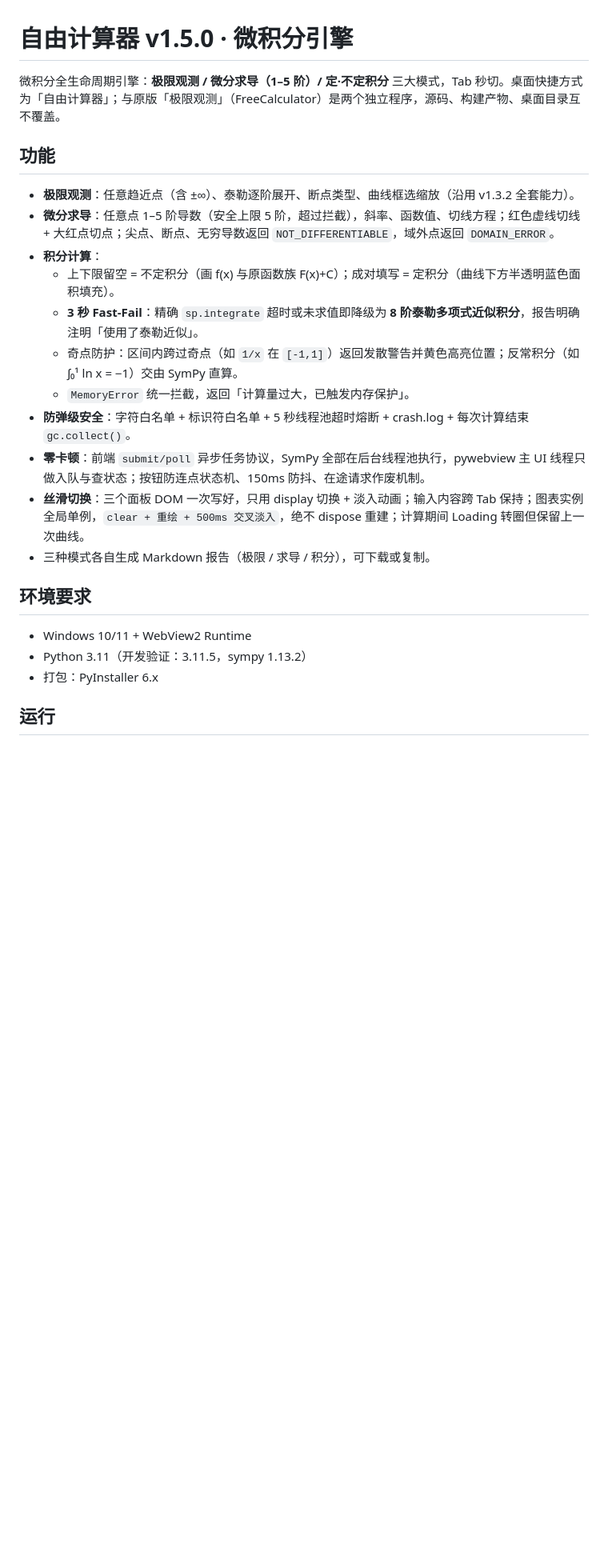
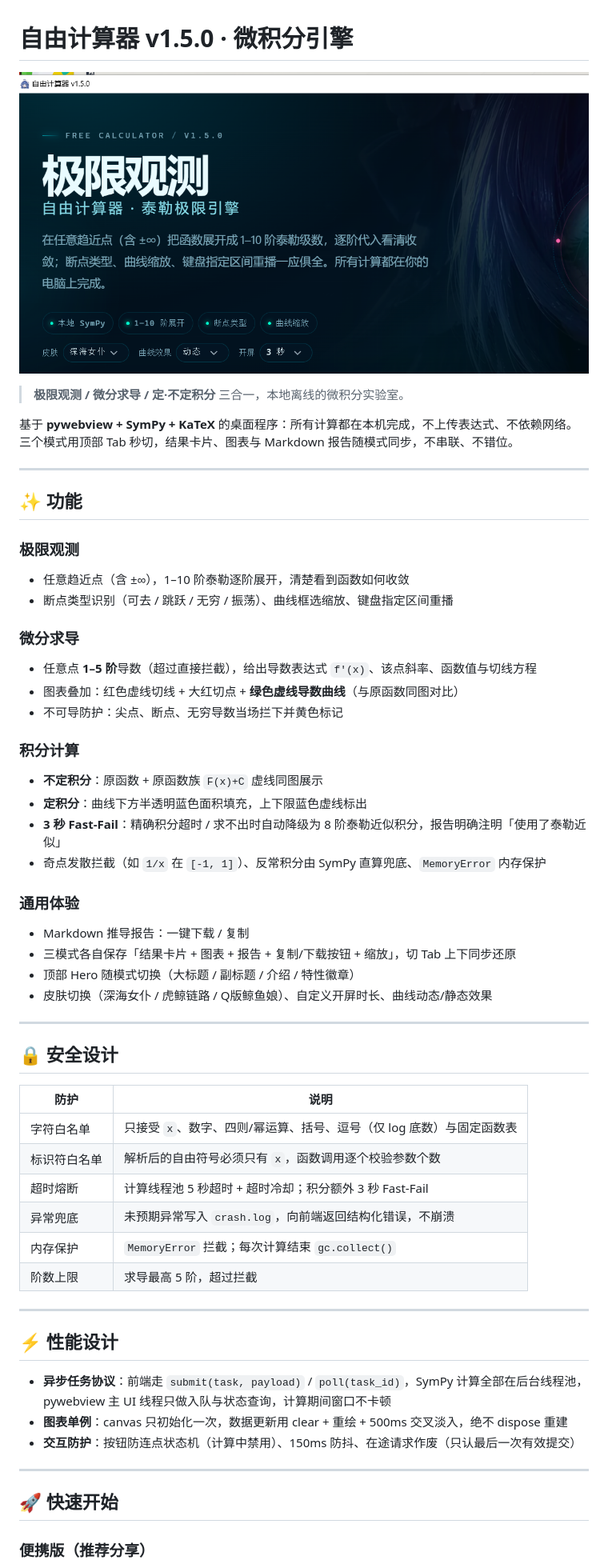
Before and after one commit to 52hzRedamancy/free-calculator-taylor, a Markdown page: README.md, the part around one of its changes. Shown at 80% size. Rendered like a GitHub page; pictures changed too: docs/screenshot.png (added); blank space fills up the shorter version.

Commit message:
docs(v1.5.0): 重写 README（功能/安全/性能/快速开始/结构/API），补充界面截图与截图脚本

```diff
--- a/README.md
+++ b/README.md
@@ -1,25 +1,61 @@
 # 自由计算器 v1.5.0 · 微积分引擎
 
-微积分全生命周期引擎：**极限观测 / 微分求导（1–5 阶）/ 定·不定积分** 三大模式，Tab 秒切。桌面快捷方式为「自由计算器」；与原版「极限观测」（FreeCalculator）是两个独立程序，源码、构建产物、桌面目录互不覆盖。
+![自由计算器主界面](docs/screenshot.png)
 
-## 功能
+> **极限观测 / 微分求导 / 定·不定积分** 三合一，本地离线的微积分实验室。
 
-- **极限观测**：任意趋近点（含 ±∞）、泰勒逐阶展开、断点类型、曲线框选缩放（沿用 v1.3.2 全套能力）。
-- **微分求导**：任意点 1–5 阶导数（安全上限 5 阶，超过拦截），斜率、函数值、切线方程；红色虚线切线 + 大红点切点；尖点、断点、无穷导数返回 `NOT_DIFFERENTIABLE`，域外点返回 `DOMAIN_ERROR`。
-- **积分计算**：
-  - 上下限留空 = 不定积分（画 f(x) 与原函数族 F(x)+C）；成对填写 = 定积分（曲线下方半透明蓝色面积填充）。
-  - **3 秒 Fast-Fail**：精确 `sp.integrate` 超时或未求值即降级为 **8 阶泰勒多项式近似积分**，报告明确注明「使用了泰勒近似」。
-  - 奇点防护：区间内跨过奇点（如 `1/x` 在 `[-1,1]`）返回发散警告并黄色高亮位置；反常积分（如 ∫₀¹ ln x = −1）交由 SymPy 直算。
-  - `MemoryError` 统一拦截，返回「计算量过大，已触发内存保护」。
-- **防弹级安全**：字符白名单 + 标识符白名单 + 5 秒线程池超时熔断 + crash.log + 每次计算结束 `gc.collect()`。
-- **零卡顿**：前端 `submit/poll` 异步任务协议，SymPy 全部在后台线程池执行，pywebview 主 UI 线程只做入队与查状态；按钮防连点状态机、150ms 防抖、在途请求作废机制。
-- **丝滑切换**：三个面板 DOM 一次写好，只用 display 切换 + 淡入动画；输入内容跨 Tab 保持；图表实例全局单例，`clear + 重绘 + 500ms 交叉淡入`，绝不 dispose 重建；计算期间 Loading 转圈但保留上一次曲线。
-- 三种模式各自生成 Markdown 报告（极限 / 求导 / 积分），可下载或复制。
+基于 **pywebview + SymPy + KaTeX** 的桌面程序：所有计算都在本机完成，不上传表达式、不依赖网络。
+三个模式用顶部 Tab 秒切，结果卡片、图表与 Markdown 报告随模式同步，不串联、不错位。
 
-## 环境要求
+---
 
-- Windows 10/11 + WebView2 Runtime
-- Python 3.11（开发验证：3.11.5，sympy 1.13.2）
-- 打包：PyInstaller 6.x
+## ✨ 功能
 
-## 运行
+### 极限观测
+- 任意趋近点（含 ±∞），1–10 阶泰勒逐阶展开，清楚看到函数如何收敛
+- 断点类型识别（可去 / 跳跃 / 无穷 / 振荡）、曲线框选缩放、键盘指定区间重播
+
+### 微分求导
+- 任意点 **1–5 阶**导数（超过直接拦截），给出导数表达式 `f′(x)`、该点斜率、函数值与切线方程
+- 图表叠加：红色虚线切线 + 大红切点 + **绿色虚线导数曲线**（与原函数同图对比）
+- 不可导防护：尖点、断点、无穷导数当场拦下并黄色标记
+
+### 积分计算
+- **不定积分**：原函数 + 原函数族 `F(x)+C` 虚线同图展示
+- **定积分**：曲线下方半透明蓝色面积填充，上下限蓝色虚线标出
+- **3 秒 Fast-Fail**：精确积分超时 / 求不出时自动降级为 8 阶泰勒近似积分，报告明确注明「使用了泰勒近似」
+- 奇点发散拦截（如 `1/x` 在 `[-1, 1]`）、反常积分由 SymPy 直算兜底、`MemoryError` 内存保护
+
+### 通用体验
+- Markdown 推导报告：一键下载 / 复制
+- 三模式各自保存「结果卡片 + 图表 + 报告 + 复制/下载按钮 + 缩放」，切 Tab 上下同步还原
+- 顶部 Hero 随模式切换（大标题 / 副标题 / 介绍 / 特性徽章）
+- 皮肤切换（深海女仆 / 虎鲸链路 / Q版鲸鱼娘）、自定义开屏时长、曲线动态/静态效果
+
+---
+
+## 🔒 安全设计
+
+| 防护 | 说明 |
+| --- | --- |
+| 字符白名单 | 只接受 `x`、数字、四则/幂运算、括号、逗号（仅 log 底数）与固定函数表 |
+| 标识符白名单 | 解析后的自由符号必须只有 `x`，函数调用逐个校验参数个数 |
+| 超时熔断 | 计算线程池 5 秒超时 + 超时冷却；积分额外 3 秒 Fast-Fail |
+| 异常兜底 | 未预期异常写入 `crash.log`，向前端返回结构化错误，不崩溃 |
+| 内存保护 | `MemoryError` 拦截；每次计算结束 `gc.collect()` |
+| 阶数上限 | 求导最高 5 阶，超过拦截 |
+
+---
+
+## ⚡ 性能设计
+
+- **异步任务协议**：前端走 `submit(task, payload)` / `poll(task_id)`，SymPy 计算全部在后台线程池，pywebview 主 UI 线程只做入队与状态查询，计算期间窗口不卡顿
+- **图表单例**：canvas 只初始化一次，数据更新用 clear + 重绘 + 500ms 交叉淡入，绝不 dispose 重建
+- **交互防护**：按钮防连点状态机（计算中禁用）、150ms 防抖、在途请求作废（只认最后一次有效提交）
+
+---
+
+## 🚀 快速开始
+
+### 便携版（推荐分享）
+
```
Also changed, not shown: other parts of README.md (+64 -16 lines), 1 other file.
